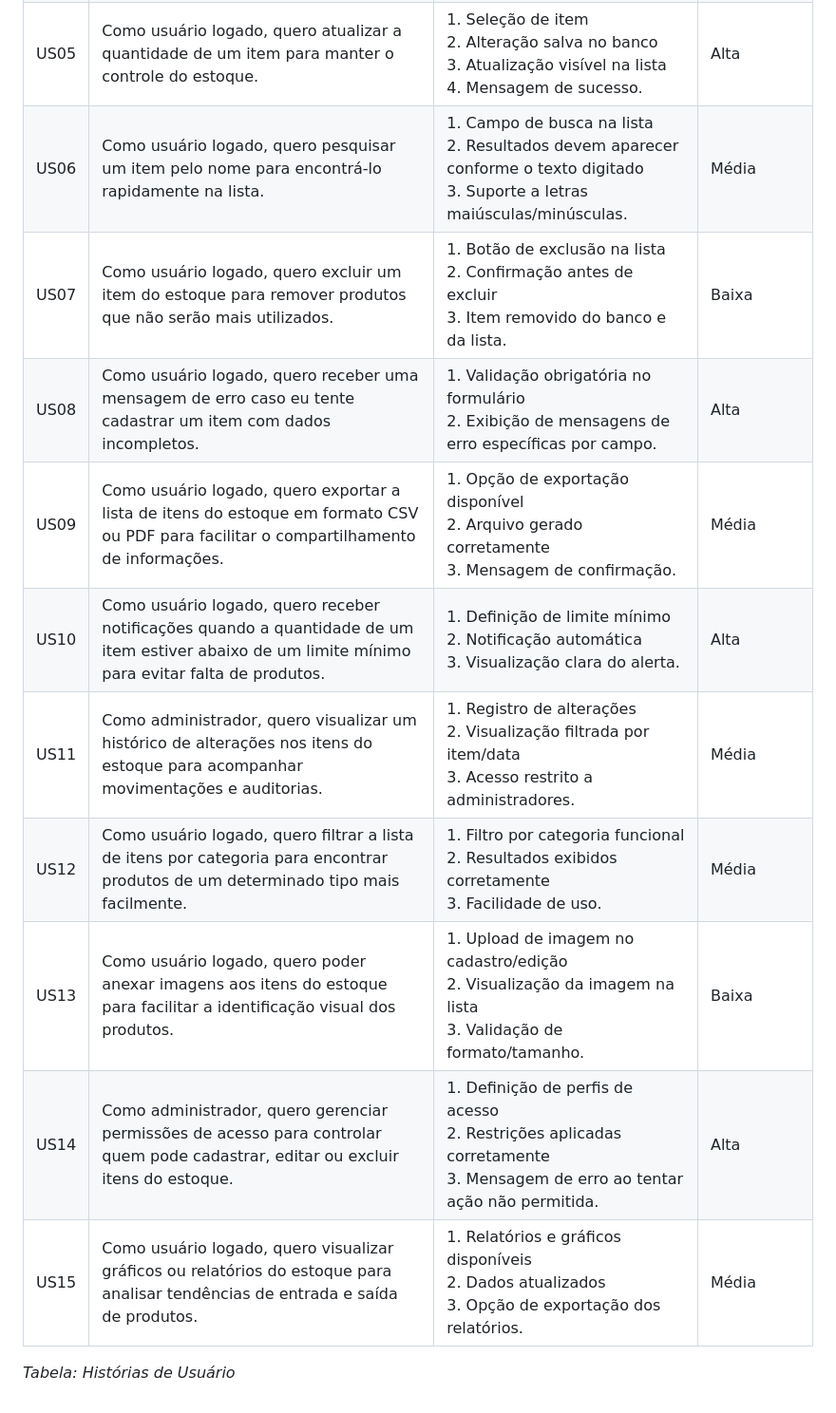
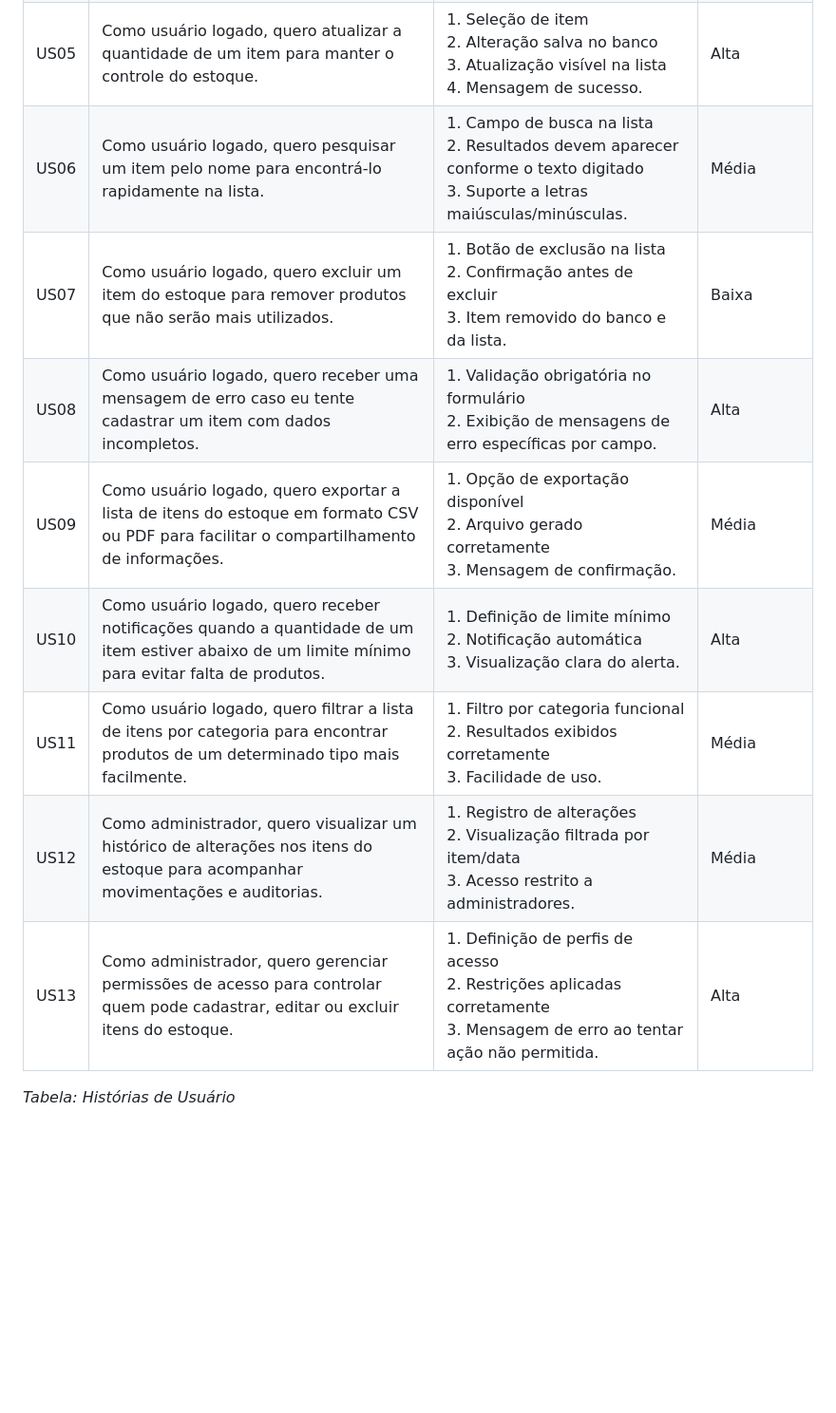
Before and after one commit to Ahalekin/Desenvolvimento_Agil, a Markdown page: Requisitos de Usuário/US.md, the part around the change printed below. Shown: that part at 95% size. GitHub-like rendering; blank space fills up the shorter version.

```diff
--- a/Requisitos de Usuário/US.md
+++ b/Requisitos de Usuário/US.md
@@ -9,15 +9,13 @@ A Tabela a seguir contém as **Histórias de Usuário** do sistema, estruturadas
 | US03  | Como usuário logado, quero cadastrar novos itens para controlar o estoque. | 1. Campos obrigatórios: nome, descrição, quantidade e categoria <br> 2. Confirmação de sucesso <br> 3. Item salvo e listado. | Alta |
 | US04  | Como usuário logado, quero visualizar uma lista de itens para acompanhar o estoque. | 1. Lista com nome, quantidade e categoria <br> 2. Botão de editar/atualizar <br> 3. Lista atualizada automaticamente. | Alta |
 | US05  | Como usuário logado, quero atualizar a quantidade de um item para manter o controle do estoque. | 1. Seleção de item <br> 2. Alteração salva no banco <br> 3. Atualização visível na lista <br> 4. Mensagem de sucesso. | Alta |
-| US06   | Como usuário logado, quero pesquisar um item pelo nome para encontrá-lo rapidamente na lista. | 1. Campo de busca na lista <br> 2. Resultados devem aparecer conforme o texto digitado <br> 3. Suporte a letras maiúsculas/minúsculas. | Média |
-| US07   | Como usuário logado, quero excluir um item do estoque para remover produtos que não serão mais utilizados. | 1. Botão de exclusão na lista <br> 2. Confirmação antes de excluir <br> 3. Item removido do banco e da lista. | Baixa |
-| US08   | Como usuário logado, quero receber uma mensagem de erro caso eu tente cadastrar um item com dados incompletos. | 1. Validação obrigatória no formulário <br> 2. Exibição de mensagens de erro específicas por campo. | Alta |
-| US09   | Como usuário logado, quero exportar a lista de itens do estoque em formato CSV ou PDF para facilitar o compartilhamento de informações. | 1. Opção de exportação disponível <br> 2. Arquivo gerado corretamente <br> 3. Mensagem de confirmação. | Média |
-| US10   | Como usuário logado, quero receber notificações quando a quantidade de um item estiver abaixo de um limite mínimo para evitar falta de produtos. | 1. Definição de limite mínimo <br> 2. Notificação automática <br> 3. Visualização clara do alerta. | Alta |
-| US11   | Como administrador, quero visualizar um histórico de alterações nos itens do estoque para acompanhar movimentações e auditorias. | 1. Registro de alterações <br> 2. Visualização filtrada por item/data <br> 3. Acesso restrito a administradores. | Média |
-| US12   | Como usuário logado, quero filtrar a lista de itens por categoria para encontrar produtos de um determinado tipo mais facilmente. | 1. Filtro por categoria funcional <br> 2. Resultados exibidos corretamente <br> 3. Facilidade de uso. | Média |
-| US13   | Como usuário logado, quero poder anexar imagens aos itens do estoque para facilitar a identificação visual dos produtos. | 1. Upload de imagem no cadastro/edição <br> 2. Visualização da imagem na lista <br> 3. Validação de formato/tamanho. | Baixa |
-| US14   | Como administrador, quero gerenciar permissões de acesso para controlar quem pode cadastrar, editar ou excluir itens do estoque. | 1. Definição de perfis de acesso <br> 2. Restrições aplicadas corretamente <br> 3. Mensagem de erro ao tentar ação não permitida. | Alta |
-| US15   | Como usuário logado, quero visualizar gráficos ou relatórios do estoque para analisar tendências de entrada e saída de produtos. | 1. Relatórios e gráficos disponíveis <br> 2. Dados atualizados <br> 3. Opção de exportação dos relatórios. | Média |
+| US06  | Como usuário logado, quero pesquisar um item pelo nome para encontrá-lo rapidamente na lista. | 1. Campo de busca na lista <br> 2. Resultados devem aparecer conforme o texto digitado <br> 3. Suporte a letras maiúsculas/minúsculas. | Média |
+| US07  | Como usuário logado, quero excluir um item do estoque para remover produtos que não serão mais utilizados. | 1. Botão de exclusão na lista <br> 2. Confirmação antes de excluir <br> 3. Item removido do banco e da lista. | Baixa |
+| US08  | Como usuário logado, quero receber uma mensagem de erro caso eu tente cadastrar um item com dados incompletos. | 1. Validação obrigatória no formulário <br> 2. Exibição de mensagens de erro específicas por campo. | Alta |
+| US09  | Como usuário logado, quero exportar a lista de itens do estoque em formato CSV ou PDF para facilitar o compartilhamento de informações. | 1. Opção de exportação disponível <br> 2. Arquivo gerado corretamente <br> 3. Mensagem de confirmação. | Média |
+| US10  | Como usuário logado, quero receber notificações quando a quantidade de um item estiver abaixo de um limite mínimo para evitar falta de produtos. | 1. Definição de limite mínimo <br> 2. Notificação automática <br> 3. Visualização clara do alerta. | Alta |
+| US11  | Como usuário logado, quero filtrar a lista de itens por categoria para encontrar produtos de um determinado tipo mais facilmente. | 1. Filtro por categoria funcional <br> 2. Resultados exibidos corretamente <br> 3. Facilidade de uso. | Média |
+| US12  | Como administrador, quero visualizar um histórico de alterações nos itens do estoque para acompanhar movimentações e auditorias. | 1. Registro de alterações <br> 2. Visualização filtrada por item/data <br> 3. Acesso restrito a administradores. | Média |
+| US13  | Como administrador, quero gerenciar permissões de acesso para controlar quem pode cadastrar, editar ou excluir itens do estoque. | 1. Definição de perfis de acesso <br> 2. Restrições aplicadas corretamente <br> 3. Mensagem de erro ao tentar ação não permitida. | Alta |
 
 _Tabela: Histórias de Usuário_
```
Also changed, not shown: other parts of Requisitos de Usuário/US.md (+1 -1 lines).
